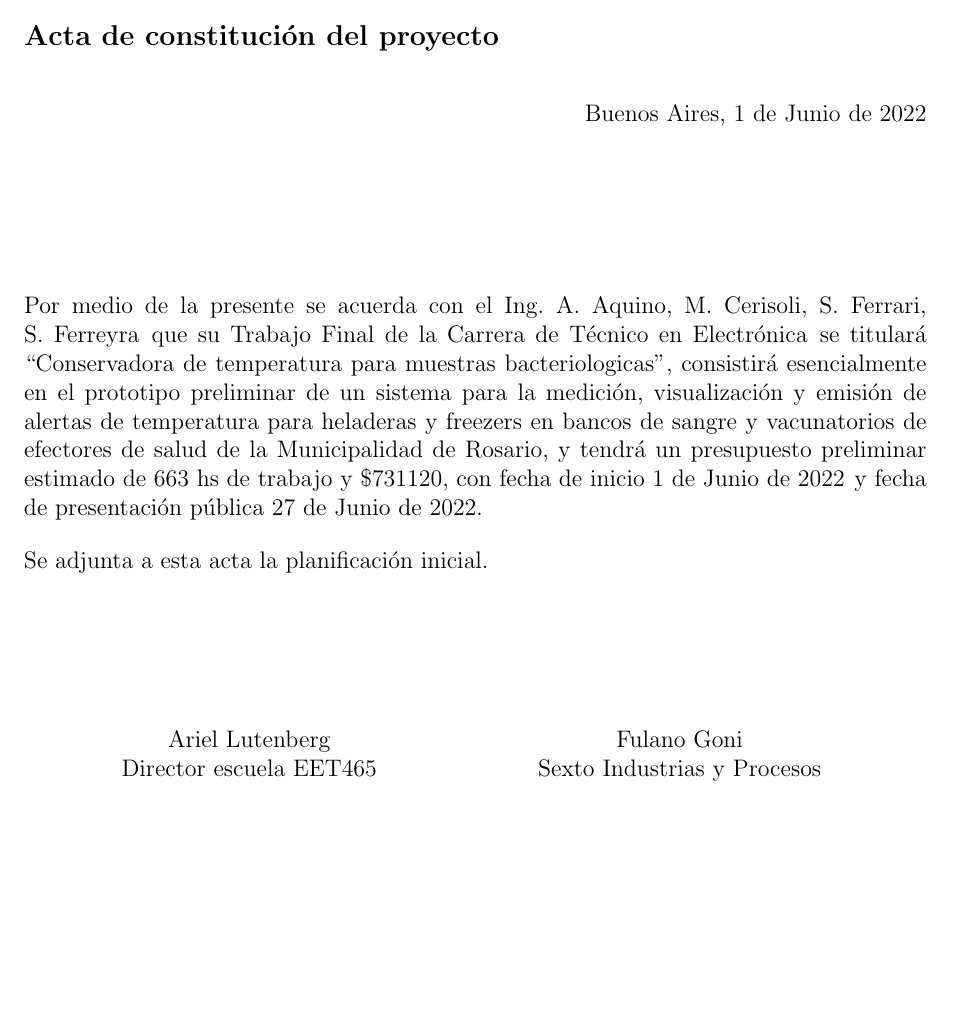
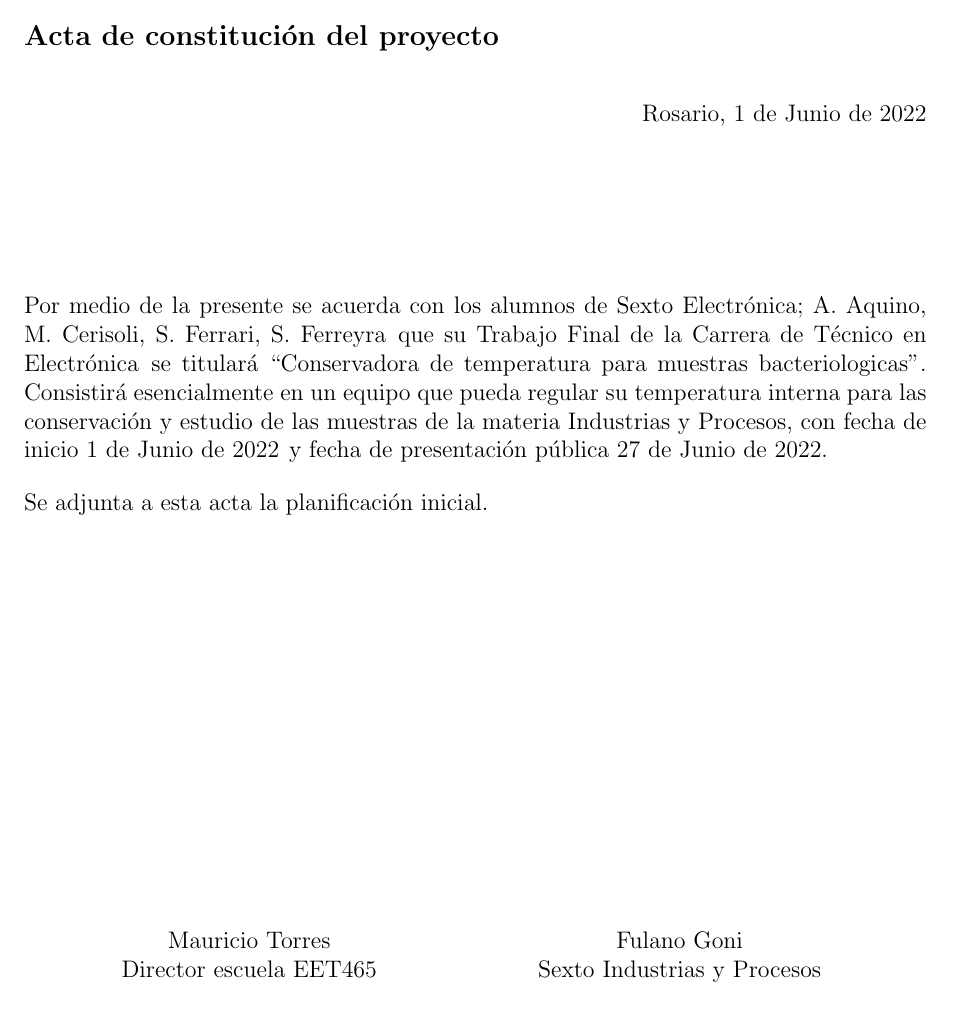
Before and after one commit to SantiFerrari21/proyectoEnigma, a LaTeX document (proyecto.tex, which reads sections/acta.tex): part of page 4 of 8, cut so that both start at the same text, the shorter picture padded with empty space. Compiled offline with pdfLaTeX.

Commit message:
add acta

```diff
--- a/sections/acta.tex
+++ b/sections/acta.tex
@@ -2,12 +2,12 @@
 \label{sec:acta}
 
 \begin{flushright}
-Buenos Aires, \fechaInicioName
+Rosario, \fechaInicioName
 \end{flushright}
 
 \vspace{2cm}
 
-Por medio de la presente se acuerda con el Ing. \authorname\hspace{1px} que su Trabajo Final de la \degreename\hspace{1px} se titulará ``\ttitle'', consistirá esencialmente en el prototipo preliminar de un sistema para la medición, visualización y emisión de alertas de temperatura para heladeras y freezers en bancos de sangre y vacunatorios de efectores de salud de la Municipalidad de Rosario, y tendrá un presupuesto preliminar estimado de 663 hs de trabajo y {\$731120}, con fecha de inicio \fechaInicioName\hspace{1px} y fecha de presentación pública \fechaFinalName.
+Por medio de la presente se acuerda con los alumnos de Sexto Electrónica; \authorname\hspace{1px} que su Trabajo Final de la \degreename\hspace{1px} se titulará ``\ttitle''. Consistirá esencialmente en un equipo que pueda regular su temperatura interna para las conservación y estudio de las muestras de la materia Industrias y Procesos, con fecha de inicio \fechaInicioName\hspace{1px} y fecha de presentación pública \fechaFinalName.
 
 Se adjunta a esta acta la planificación inicial.
 
@@ -17,7 +17,7 @@ Se adjunta a esta acta la planificación inicial.
 \begin{table}[ht]
 \centering
 \begin{tabular}{ccc}
-\begin{tabular}[c]{@{}c@{}}Ariel Lutenberg \\ Director escuela EET465\end{tabular} & \hspace{2cm} & \begin{tabular}[c]{@{}c@{}}\clientename \\ \empclientename \end{tabular} \vspace{2.5cm} \\
+\begin{tabular}[c]{@{}c@{}}Mauricio Torres \\ Director escuela EET465\end{tabular} & \hspace{2cm} & \begin{tabular}[c]{@{}c@{}}\clientename \\ \empclientename \end{tabular} \vspace{4cm} \\
 \multicolumn{3}{c}{\begin{tabular}[c]{@{}c@{}} \supname \\ Docente del Trabajo Final\end{tabular}} \vspace{2.5cm} \\
 %\begin{tabular}[c]{@{}c@{}}\jurunoname \\ Jurado del Trabajo Final\end{tabular}     &  & \begin{tabular}[c]{@{}c@{}}\jurdosname\\ Jurado del Trabajo Final\end{tabular}  \vspace{2.5cm}  \\
 %\multicolumn{3}{c}{\begin{tabular}[c]{@{}c@{}} \jurtresname\\ Jurado del Trabajo Final\end{tabular}} \vspace{.5cm}
```
Also changed, not shown: sections/acta.tex (1 more changed lines).
